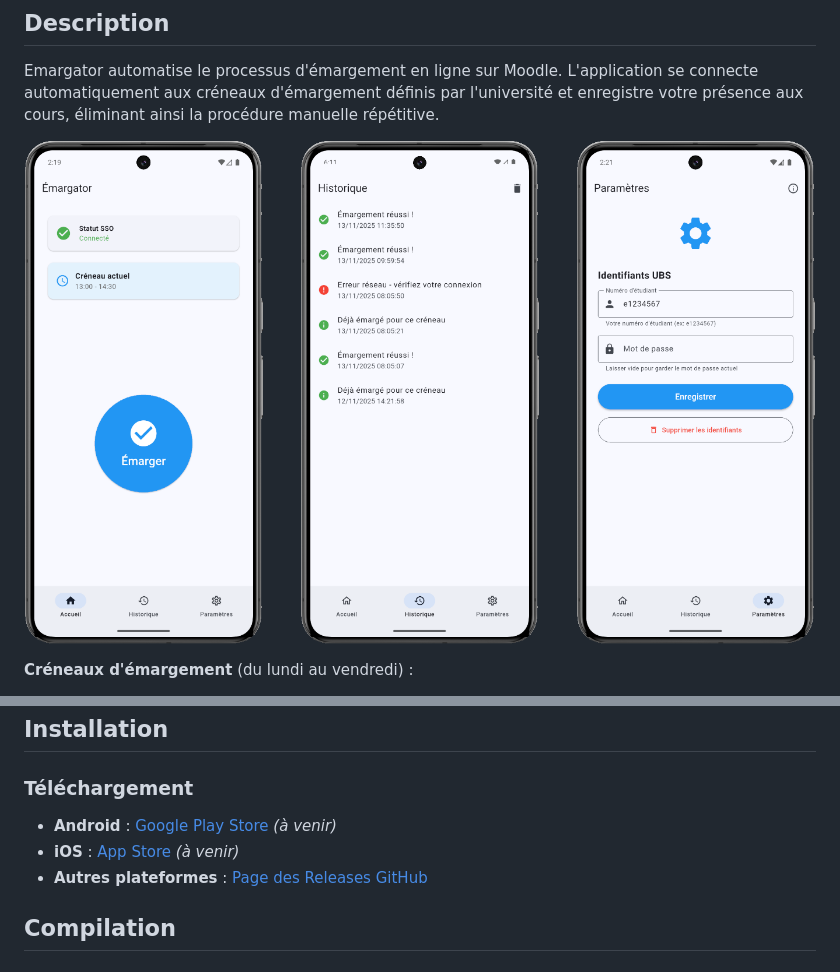
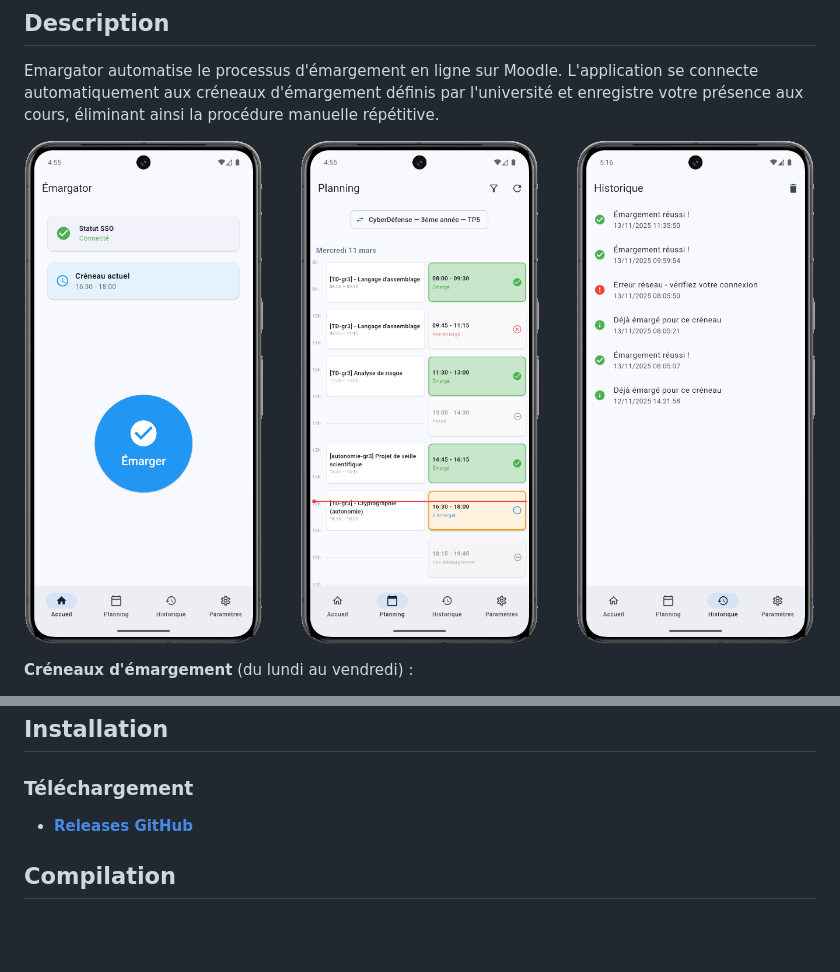
Before and after one commit to crazycat256/Emargator, a Markdown page: README.md, 2 parts joined by grey strips. GitHub-like rendering; pictures changed too: assets/readme/history-screen.png, assets/readme/main-screen.png, assets/readme/planning-screen.png (added); blank space fills up the shorter version.

```diff
--- a/README.md
+++ b/README.md
@@ -12,9 +12,9 @@ Emargator automatise le processus d'émargement en ligne sur Moodle. L'applicati
 <p align="center">
    <img src="/assets/readme/main-screen.png" alt="Ecran principal" width="30%" />
    &nbsp;&nbsp;&nbsp;&nbsp;&nbsp;&nbsp;
-   <img src="/assets/readme/history-screen.png" alt="Historique" width="30%" />
+   <img src="/assets/readme/planning-screen.png" alt="Historique" width="30%" />
    &nbsp;&nbsp;&nbsp;&nbsp;&nbsp;&nbsp;
-   <img src="/assets/readme/settings-screen.png" alt="Paramètres" width="30%" />
+   <img src="/assets/readme/history-screen.png" alt="Paramètres" width="30%" />
 </p>
 
 **Créneaux d'émargement** (du lundi au vendredi) :
@@ -35,9 +35,7 @@ Emargator automatise le processus d'émargement en ligne sur Moodle. L'applicati
 
 ### Téléchargement
 
-- **Android** : [Google Play Store](https://play.google.com/store/apps) *(à venir)*
-- **iOS** : [App Store](https://apps.apple.com/) *(à venir)*
-- **Autres plateformes** : [Page des Releases GitHub](https://github.com/crazycat256/Emargator/releases)
+- **[Releases GitHub](https://github.com/crazycat256/Emargator/releases)**
 
 ## Compilation
 
```
